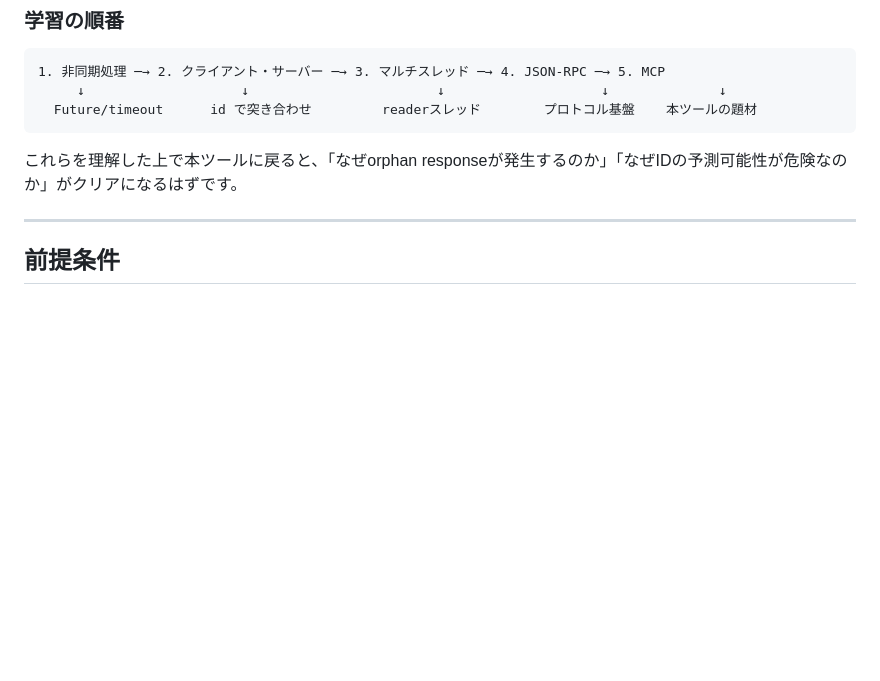
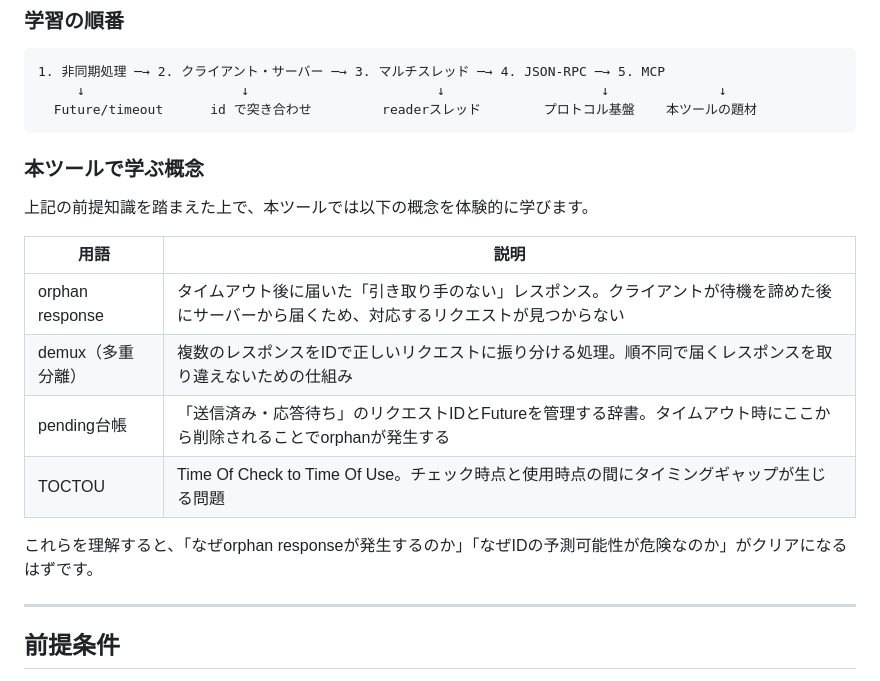
Before and after one commit to ipusiron/async-rpc-failure-simulator, a Markdown page: README.md, the part around the change. Rendered like a GitHub page; blank space fills up the shorter version.

Commit message:
学習ガイドを追加2

````diff
--- a/README.md
+++ b/README.md
@@ -173,7 +173,18 @@ MCPが採用しているプロトコルです。以下だけ押さえれば十
   Future/timeout      id で突き合わせ         readerスレッド        プロトコル基盤    本ツールの題材
 ```
 
-これらを理解した上で本ツールに戻ると、「なぜorphan responseが発生するのか」「なぜIDの予測可能性が危険なのか」がクリアになるはずです。
+### 本ツールで学ぶ概念
+
+上記の前提知識を踏まえた上で、本ツールでは以下の概念を体験的に学びます。
+
+| 用語 | 説明 |
+|------|------|
+| orphan response | タイムアウト後に届いた「引き取り手のない」レスポンス。クライアントが待機を諦めた後にサーバーから届くため、対応するリクエストが見つからない |
+| demux（多重分離） | 複数のレスポンスをIDで正しいリクエストに振り分ける処理。順不同で届くレスポンスを取り違えないための仕組み |
+| pending台帳 | 「送信済み・応答待ち」のリクエストIDとFutureを管理する辞書。タイムアウト時にここから削除されることでorphanが発生する |
+| TOCTOU | Time Of Check to Time Of Use。チェック時点と使用時点の間にタイミングギャップが生じる問題 |
+
+これらを理解すると、「なぜorphan responseが発生するのか」「なぜIDの予測可能性が危険なのか」がクリアになるはずです。
 
 ---
 
````
